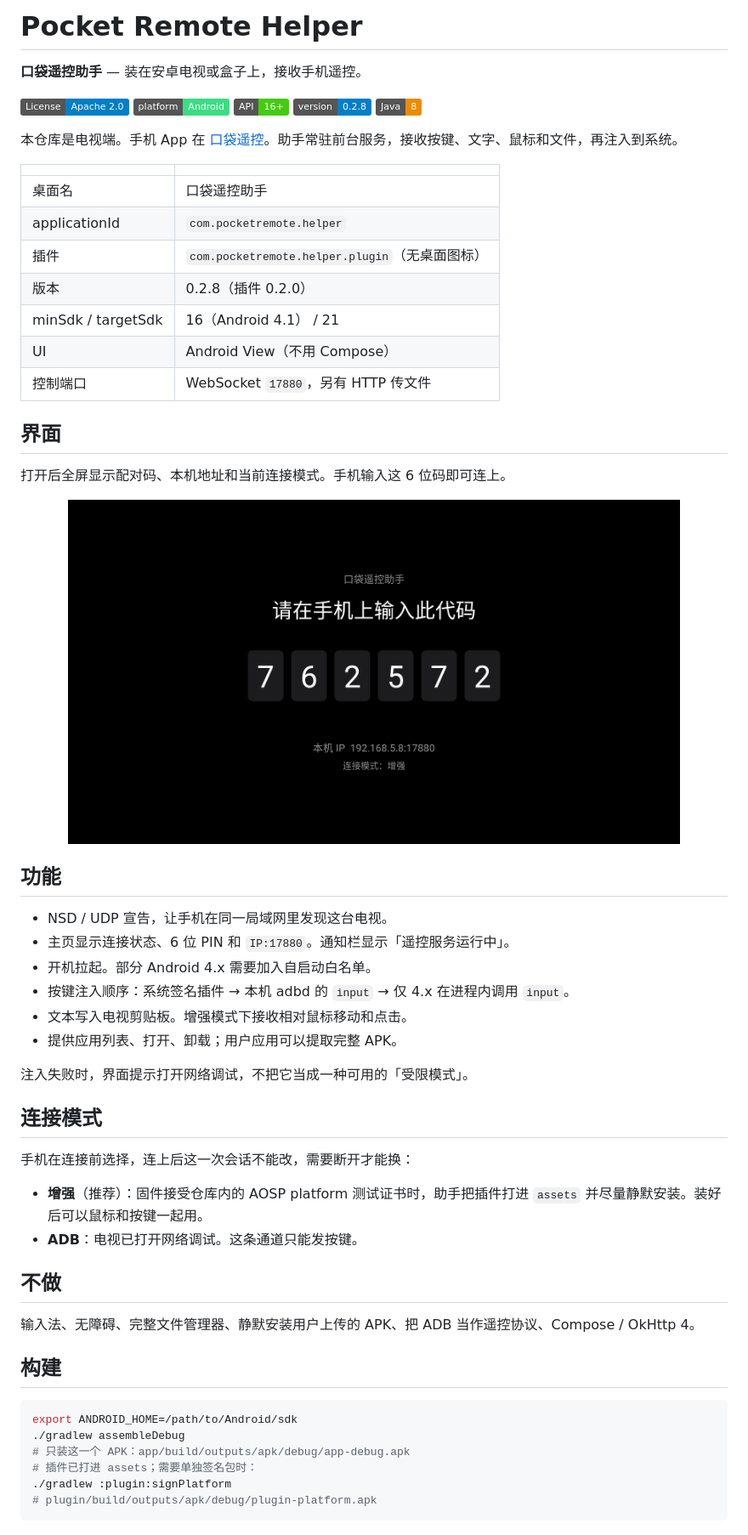
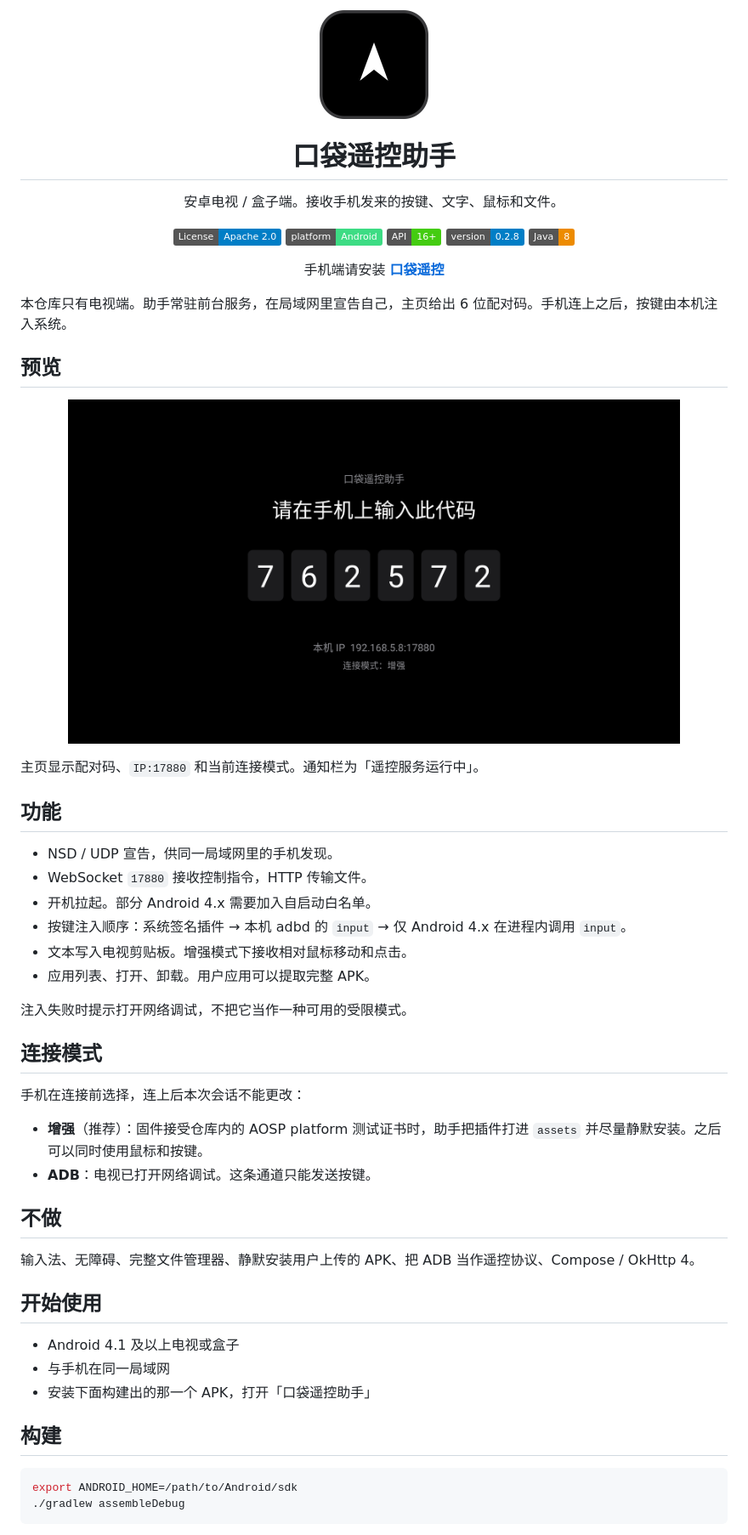
Before and after one commit to rianlu/pocket-remote-helper-android, a Markdown page: README.md, the part around one of its changes. Shown at 85% size. GitHub-like rendering; pictures changed too: docs/icon.png (added); badges without logos.

Commit message:
按开源项目惯例重排 README，并放上应用图标。

````diff
--- a/README.md
+++ b/README.md
@@ -1,63 +1,67 @@
-# Pocket Remote Helper
+<p align="center">
+  <img src="docs/icon.png" width="128" alt="口袋遥控助手">
+</p>
 
-**口袋遥控助手** — 装在安卓电视或盒子上，接收手机遥控。
-
-[![License](https://img.shields.io/badge/License-Apache_2.0-blue.svg)](LICENSE)
-[![Platform](https://img.shields.io/badge/platform-Android-3DDC84.svg?logo=android&logoColor=white)](https://www.android.com)
-[![API](https://img.shields.io/badge/API-16%2B-brightgreen.svg)](https://developer.android.com/guide/topics/manifest/uses-sdk-element#ApiLevels)
-[![Version](https://img.shields.io/badge/version-0.2.8-blue.svg)](https://github.com/rianlu/pocket-remote-helper-android)
-[![Java](https://img.shields.io/badge/Java-8-ED8B00.svg?logo=openjdk&logoColor=white)](https://openjdk.org)
-
-本仓库是电视端。手机 App 在 [口袋遥控](https://github.com/rianlu/pocket-remote-android)。助手常驻前台服务，接收按键、文字、鼠标和文件，再注入到系统。
-
-| | |
-|---|---|
-| 桌面名 | 口袋遥控助手 |
-| applicationId | `com.pocketremote.helper` |
-| 插件 | `com.pocketremote.helper.plugin`（无桌面图标） |
-| 版本 | 0.2.8（插件 0.2.0） |
-| minSdk / targetSdk | 16（Android 4.1） / 21 |
-| UI | Android View（不用 Compose） |
-| 控制端口 | WebSocket `17880`，另有 HTTP 传文件 |
-
-## 界面
-
-打开后全屏显示配对码、本机地址和当前连接模式。手机输入这 6 位码即可连上。
+<h1 align="center">口袋遥控助手</h1>
 
 <p align="center">
-  <img src="docs/screenshots/pairing.png" width="720" alt="口袋遥控助手：配对码、本机 IP 和连接模式">
+  安卓电视 / 盒子端。接收手机发来的按键、文字、鼠标和文件。
 </p>
+
+<p align="center">
+  <a href="LICENSE"><img src="https://img.shields.io/badge/License-Apache_2.0-blue.svg" alt="Apache-2.0"></a>
+  <a href="https://www.android.com"><img src="https://img.shields.io/badge/platform-Android-3DDC84.svg?logo=android&logoColor=white" alt="Android"></a>
+  <a href="https://developer.android.com/guide/topics/manifest/uses-sdk-element#ApiLevels"><img src="https://img.shields.io/badge/API-16%2B-brightgreen.svg" alt="API 16+"></a>
+  <a href="https://github.com/rianlu/pocket-remote-helper-android"><img src="https://img.shields.io/badge/version-0.2.8-blue.svg" alt="0.2.8"></a>
+  <a href="https://openjdk.org"><img src="https://img.shields.io/badge/Java-8-ED8B00.svg?logo=openjdk&logoColor=white" alt="Java"></a>
+</p>
+
+<p align="center">
+  手机端请安装 <a href="https://github.com/rianlu/pocket-remote-android"><b>口袋遥控</b></a>
+</p>
+
+本仓库只有电视端。助手常驻前台服务，在局域网里宣告自己，主页给出 6 位配对码。手机连上之后，按键由本机注入系统。
+
+## 预览
+
+<p align="center">
+  <img src="docs/screenshots/pairing.png" width="720" alt="配对页：6 位配对码、本机地址和连接模式">
+</p>
+
+主页显示配对码、`IP:17880` 和当前连接模式。通知栏为「遥控服务运行中」。
 
 ## 功能
 
-- NSD / UDP 宣告，让手机在同一局域网里发现这台电视。
-- 主页显示连接状态、6 位 PIN 和 `IP:17880`。通知栏显示「遥控服务运行中」。
+- NSD / UDP 宣告，供同一局域网里的手机发现。
+- WebSocket `17880` 接收控制指令，HTTP 传输文件。
 - 开机拉起。部分 Android 4.x 需要加入自启动白名单。
-- 按键注入顺序：系统签名插件 → 本机 adbd 的 `input` → 仅 4.x 在进程内调用 `input`。
+- 按键注入顺序：系统签名插件 → 本机 adbd 的 `input` → 仅 Android 4.x 在进程内调用 `input`。
 - 文本写入电视剪贴板。增强模式下接收相对鼠标移动和点击。
-- 提供应用列表、打开、卸载；用户应用可以提取完整 APK。
+- 应用列表、打开、卸载。用户应用可以提取完整 APK。
 
-注入失败时，界面提示打开网络调试，不把它当成一种可用的「受限模式」。
+注入失败时提示打开网络调试，不把它当作一种可用的受限模式。
 
 ## 连接模式
 
-手机在连接前选择，连上后这一次会话不能改，需要断开才能换：
+手机在连接前选择，连上后本次会话不能更改：
 
-- **增强**（推荐）：固件接受仓库内的 AOSP platform 测试证书时，助手把插件打进 `assets` 并尽量静默安装。装好后可以鼠标和按键一起用。
-- **ADB**：电视已打开网络调试。这条通道只能发按键。
+- **增强**（推荐）：固件接受仓库内的 AOSP platform 测试证书时，助手把插件打进 `assets` 并尽量静默安装。之后可以同时使用鼠标和按键。
+- **ADB**：电视已打开网络调试。这条通道只能发送按键。
 
 ## 不做
 
 输入法、无障碍、完整文件管理器、静默安装用户上传的 APK、把 ADB 当作遥控协议、Compose / OkHttp 4。
+
+## 开始使用
+
+- Android 4.1 及以上电视或盒子
+- 与手机在同一局域网
+- 安装下面构建出的那一个 APK，打开「口袋遥控助手」
 
 ## 构建
 
 ```bash
 export ANDROID_HOME=/path/to/Android/sdk
 ./gradlew assembleDebug
-# 只装这一个 APK：app/build/outputs/apk/debug/app-debug.apk
-# 插件已打进 assets；需要单独签名包时：
-./gradlew :plugin:signPlatform
-# plugin/build/outputs/apk/debug/plugin-platform.apk
 ```
 
````
Also changed, not shown: other parts of README.md (+25 -10 lines).
